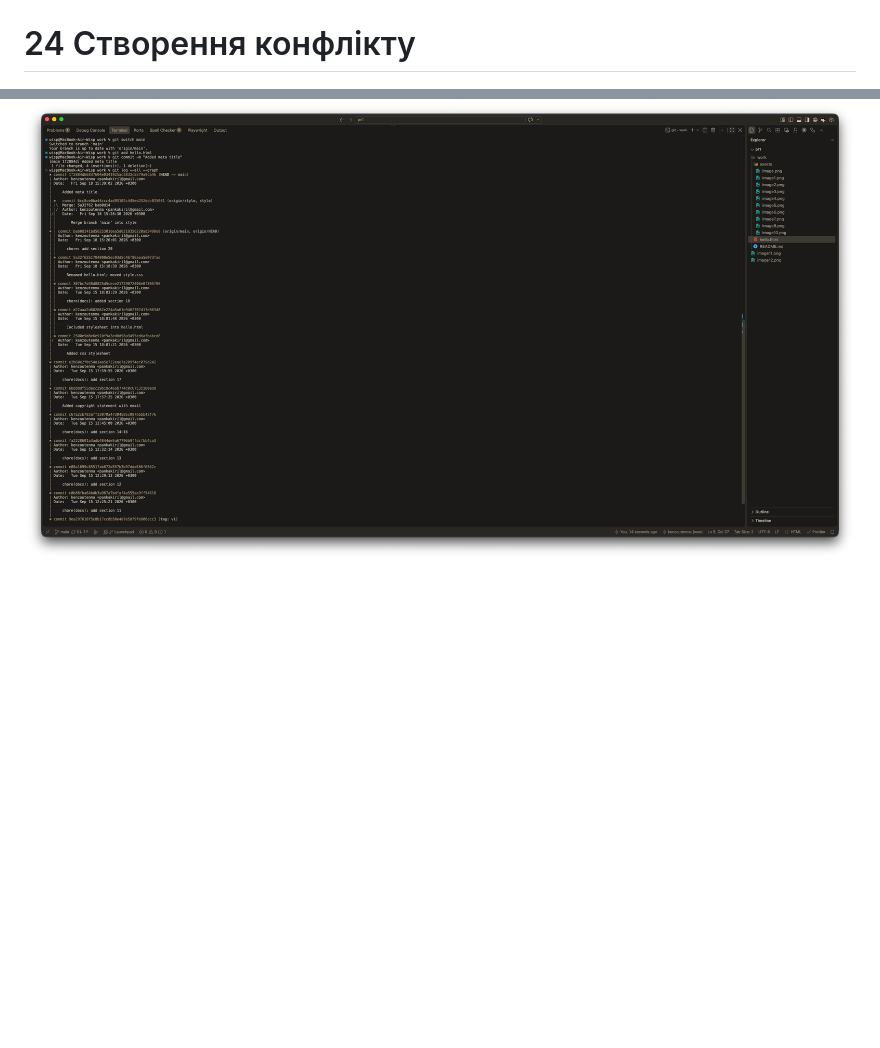
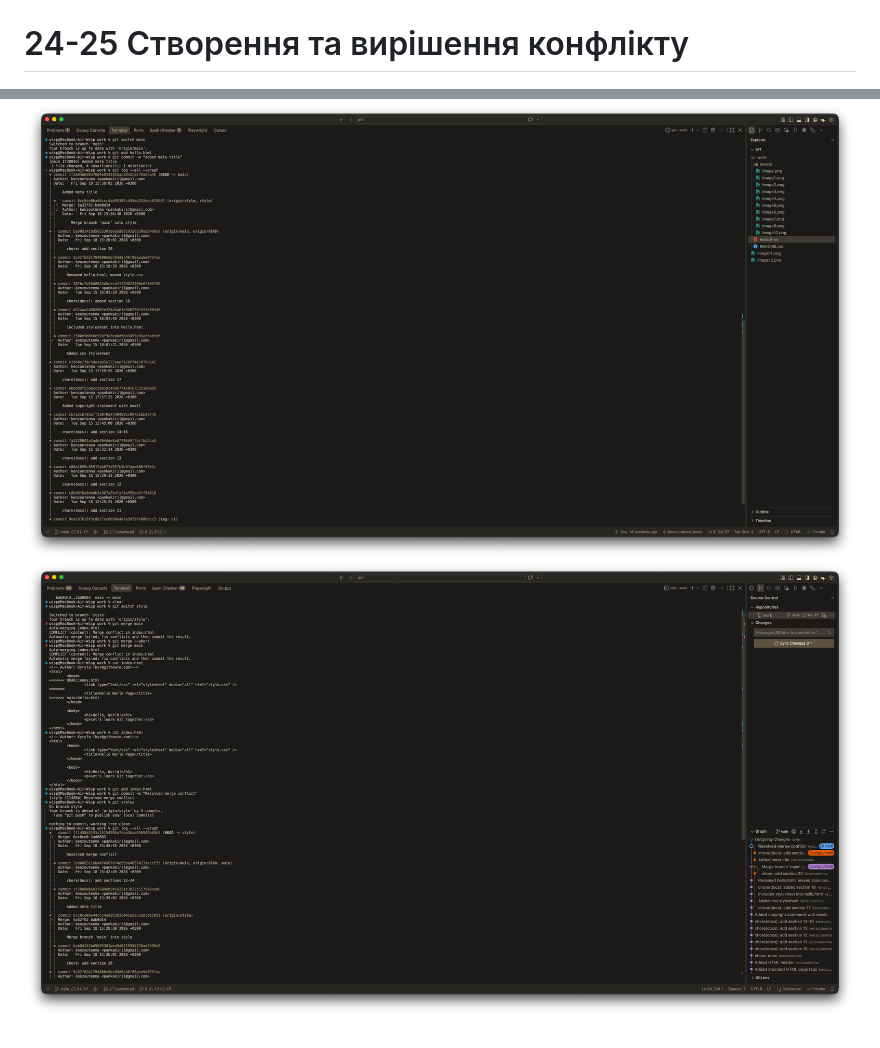
Before and after one commit to kenzoutenma/gitHowTo, a Markdown page: README.md, 2 parts joined by grey strips. Rendered like a GitHub page; pictures changed too: assets/image14.png (added); blank space fills up the shorter version.

Commit message:
chore(docs): add sections 24-25

```diff
--- a/README.md
+++ b/README.md
@@ -48,6 +48,7 @@ Commit B - c68a2267a7a6c38bc9bcd0e9e1a2a7585aee64f9
 ![alt text](assets/image11.png)
 ![alt text](assets/image12.png)
 
-# 24 Створення конфлікту
+# 24-25 Створення та вирішення конфлікту
 
 ![alt text](assets/image13.png)
+![alt text](assets/image14.png)
```
